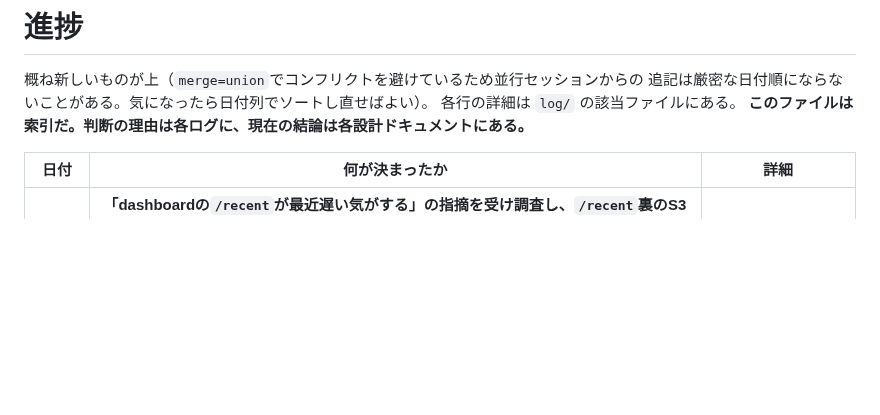
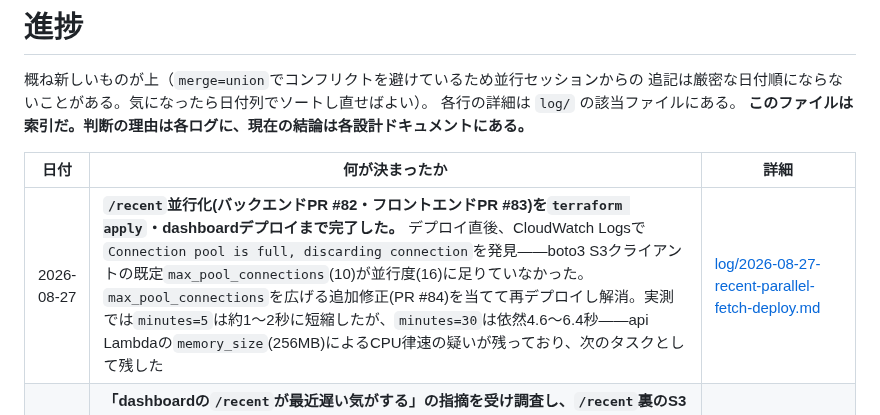
Before and after one commit to nna774/Electabuzz, a Markdown page: docs/progress.md, the part around the change. Drawn GitHub-style; blank space fills up the shorter version.

```diff
--- a/docs/progress.md
+++ b/docs/progress.md
@@ -7,6 +7,7 @@
 
 | 日付 | 何が決まったか | 詳細 |
 |---|---|---|
+| 2026-08-27 | **`/recent`並行化(バックエンドPR #82・フロントエンドPR #83)を`terraform apply`・dashboardデプロイまで完了した。** デプロイ直後、CloudWatch Logsで`Connection pool is full, discarding connection`を発見——boto3 S3クライアントの既定`max_pool_connections`(10)が並行度(16)に足りていなかった。`max_pool_connections`を広げる追加修正(PR #84)を当てて再デプロイし解消。実測では`minutes=5`は約1〜2秒に短縮したが、`minutes=30`は依然4.6〜6.4秒——api Lambdaの`memory_size`(256MB)によるCPU律速の疑いが残っており、次のタスクとして残した | [log/2026-08-27-recent-parallel-fetch-deploy.md](log/2026-08-27-recent-parallel-fetch-deploy.md) |
 | 2026-08-27 | **「dashboardの`/recent`が最近遅い気がする」の指摘を受け調査し、`/recent`裏のS3逐次GETを並行化した(バックエンド側)。** `lambda/store_gridfreq.py`の`load_batches_in_range`がS3から見つけたバッチキーを1件ずつ逐次`get_object`していたのを`ThreadPoolExecutor`で並行GETに変更。挙動は変えていないのでlambda全体148件全パス。dashboard側(`/recent`・`/devices`・`/events`の直列await)は独立した別PRに分けた。**`terraform apply`(api Lambda反映)はまだ** | [log/2026-08-27-recent-api-parallel-fetch.md](log/2026-08-27-recent-api-parallel-fetch.md) |
 | 2026-08-27 | **「dashboardの`/recent`が最近遅い気がする」の指摘を受け調査し、dashboardの`refresh()`の直列awaitを並行化した(フロントエンド側)。** `dashboard/app.js`の`refresh()`が`/recent`→`/devices`→`/events`を順番に`await`していたのを`Promise.all`で並行化。挙動は変えていない(補助情報の失敗無視・イベント間引きは維持)。バックエンド側(`/recent`裏のS3逐次GET)は独立した別PRに分けた。**dashboardのS3 sync+CloudFront invalidationデプロイはまだ** | [log/2026-08-27-dashboard-refresh-parallel-fetch.md](log/2026-08-27-dashboard-refresh-parallel-fetch.md) |
 | 2026-08-23 | **detectのListObjectsV2コスト問題を実装・レビュー対応・`terraform apply`まで完了した。** batch-uplink `v3.1.0`の`track_prev_key`([PR #25](https://github.com/nna774/batch-uplink/pull/25)マージ済み)を使い、`_prev_boundary_sample_batch`をDynamoDB `GetItem`方式に書き換え([PR #79](https://github.com/nna774/Electabuzz/pull/79)マージ済み)。レビューで「安全策が実際のレースパターン(N-2の古いキー)を弾けていない」欠陥を指摘され、間隔の妥当性で判定するよう修正。**apply直後、`detect_env`に`NAMZ_DEVICES_TABLE`を足し忘れており約2分間detectの判定が全て`KeyError`でスキップされる障害を起こした**——すぐ気づいて追加・再applyし復旧、[PR #80](https://github.com/nna774/Electabuzz/pull/80)で事後コミット。148件全パス | [log/2026-08-23-detect-prev-batch-key-implementation.md](log/2026-08-23-detect-prev-batch-key-implementation.md) |
```
Also changed, not shown: docs/log/2026-08-27-recent-parallel-fetch-deploy.md (added, +47 -0 lines).
